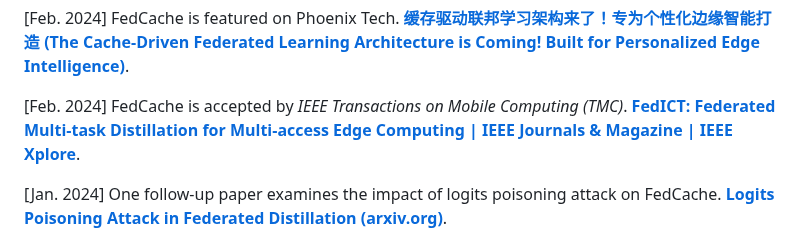
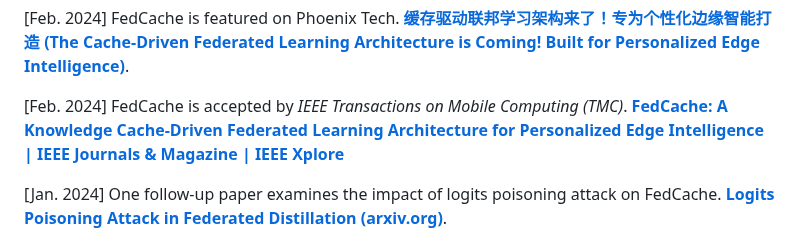
Before and after one commit to wuzhiyuan2000/FedCache, a Markdown page: README.md, the part around the change. GitHub-like rendering.

```diff
--- a/README.md
+++ b/README.md
@@ -16,7 +16,7 @@ This repository is the official Pytorch implementation DEMO of [**FedCache: A Kn
 
 [Feb. 2024] FedCache is featured on Phoenix Tech.  [**缓存驱动联邦学习架构来了！专为个性化边缘智能打造 (The Cache-Driven Federated Learning Architecture is Coming! Built for Personalized Edge Intelligence)**](https://tech.ifeng.com/c/8XWFF2U3YWJ).
 
-[Feb. 2024] FedCache is accepted by *IEEE Transactions on Mobile Computing (TMC)*. [**FedICT: Federated Multi-task Distillation for Multi-access Edge Computing | IEEE Journals & Magazine | IEEE Xplore**](https://ieeexplore.ieee.org/document/10163770).
+[Feb. 2024] FedCache is accepted by *IEEE Transactions on Mobile Computing (TMC)*. [**FedCache: A Knowledge Cache-Driven Federated Learning Architecture for Personalized Edge Intelligence | IEEE Journals & Magazine | IEEE Xplore**](https://ieeexplore.ieee.org/document/10420495)
 
 [Jan. 2024] One follow-up paper examines the impact of logits poisoning attack on FedCache. [**Logits Poisoning Attack in Federated Distillation (arxiv.org)**](https://arxiv.org/abs/2401.03685).
 
```
